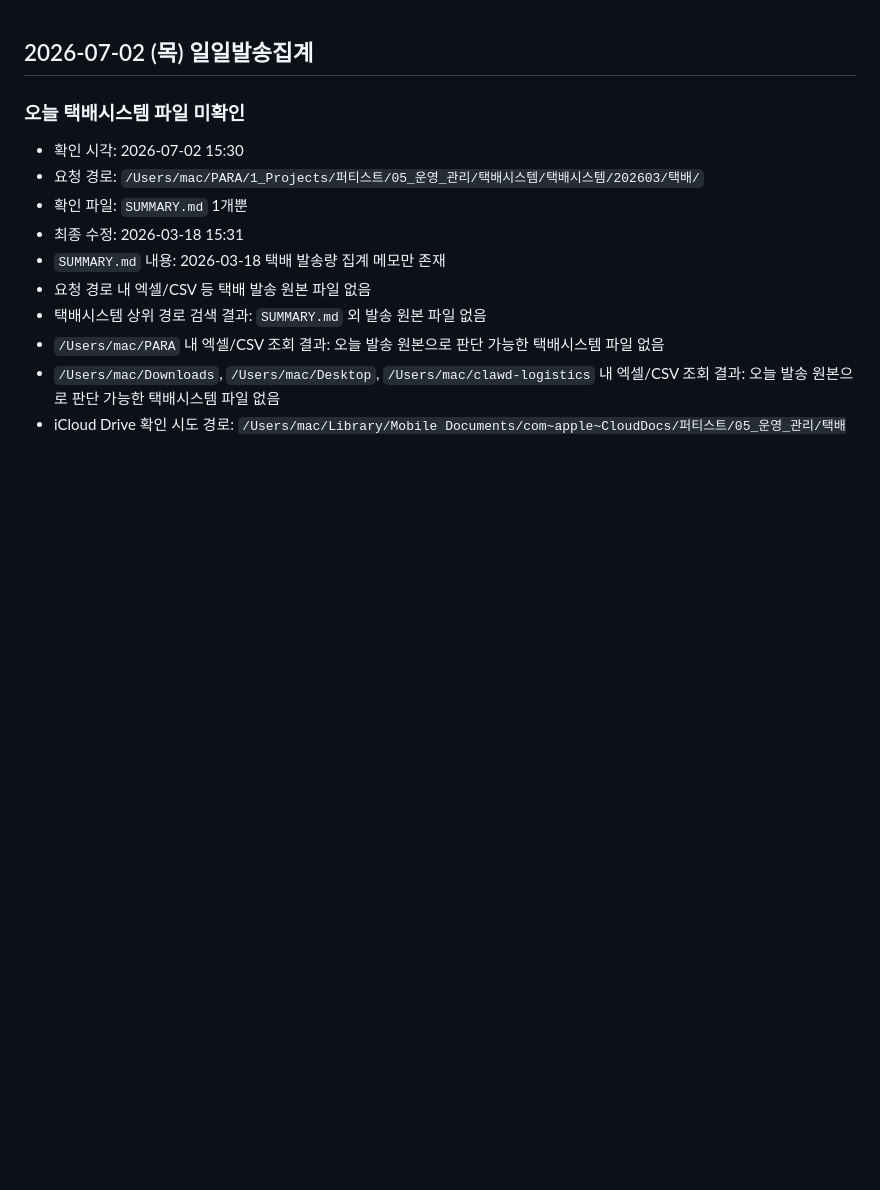
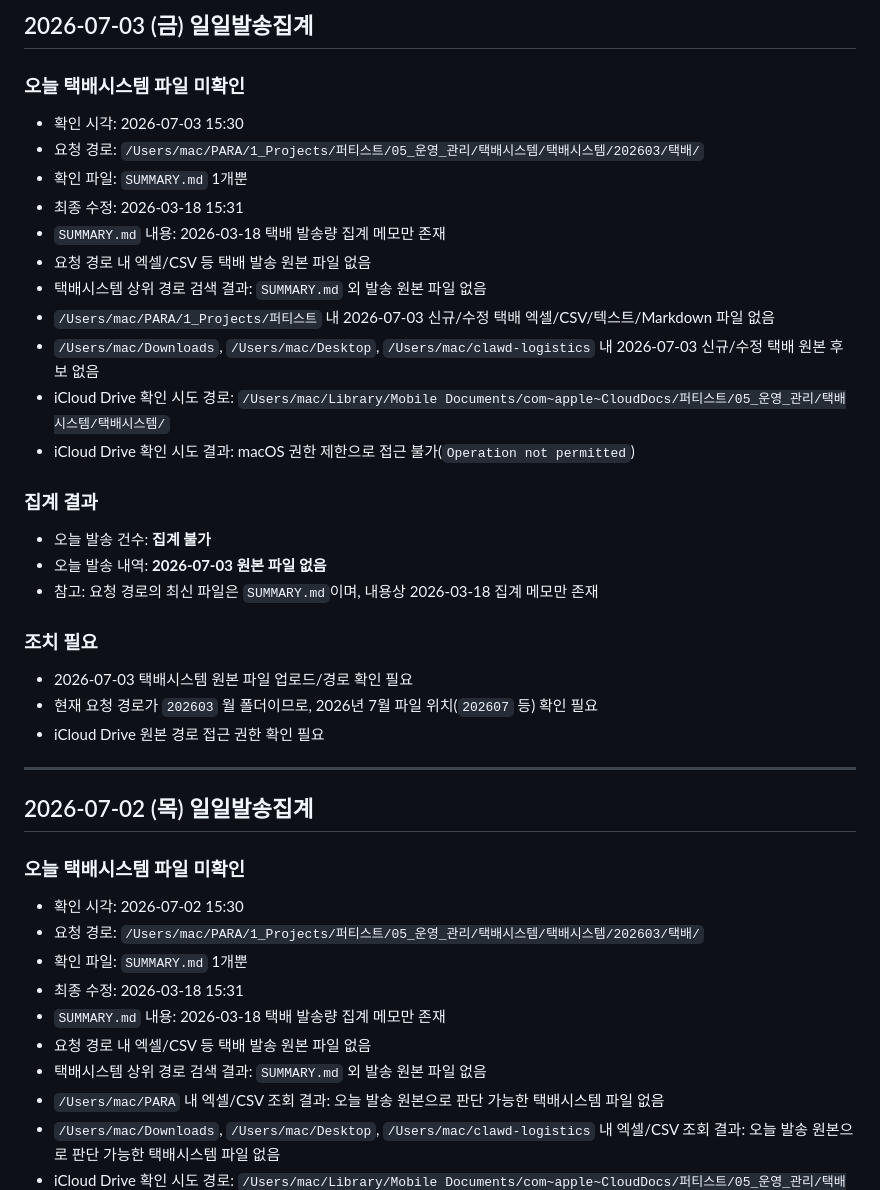
Before and after one commit to seiyeolo/ai-employee-memory, a Markdown page: logistics/data/발송집계.md, the part around the change. Drawn GitHub-style; blank space fills up the shorter version.

Commit message:
sync from Mac-mini-2 at 2026-07-03 16:00

```diff
--- a/logistics/data/발송집계.md
+++ b/logistics/data/발송집계.md
@@ -1,3 +1,30 @@
+## 2026-07-03 (금) 일일발송집계
+
+### 오늘 택배시스템 파일 미확인
+- 확인 시각: 2026-07-03 15:30
+- 요청 경로: `/Users/mac/PARA/1_Projects/퍼티스트/05_운영_관리/택배시스템/택배시스템/202603/택배/`
+- 확인 파일: `SUMMARY.md` 1개뿐
+- 최종 수정: 2026-03-18 15:31
+- `SUMMARY.md` 내용: 2026-03-18 택배 발송량 집계 메모만 존재
+- 요청 경로 내 엑셀/CSV 등 택배 발송 원본 파일 없음
+- 택배시스템 상위 경로 검색 결과: `SUMMARY.md` 외 발송 원본 파일 없음
+- `/Users/mac/PARA/1_Projects/퍼티스트` 내 2026-07-03 신규/수정 택배 엑셀/CSV/텍스트/Markdown 파일 없음
+- `/Users/mac/Downloads`, `/Users/mac/Desktop`, `/Users/mac/clawd-logistics` 내 2026-07-03 신규/수정 택배 원본 후보 없음
+- iCloud Drive 확인 시도 경로: `/Users/mac/Library/Mobile Documents/com~apple~CloudDocs/퍼티스트/05_운영_관리/택배시스템/택배시스템/`
+- iCloud Drive 확인 시도 결과: macOS 권한 제한으로 접근 불가(`Operation not permitted`)
+
+### 집계 결과
+- 오늘 발송 건수: **집계 불가**
+- 오늘 발송 내역: **2026-07-03 원본 파일 없음**
+- 참고: 요청 경로의 최신 파일은 `SUMMARY.md`이며, 내용상 2026-03-18 집계 메모만 존재
+
+### 조치 필요
+- 2026-07-03 택배시스템 원본 파일 업로드/경로 확인 필요
+- 현재 요청 경로가 `202603` 월 폴더이므로, 2026년 7월 파일 위치(`202607` 등) 확인 필요
+- iCloud Drive 원본 경로 접근 권한 확인 필요
+
+---
+
 ## 2026-07-02 (목) 일일발송집계
 
 ### 오늘 택배시스템 파일 미확인
```
